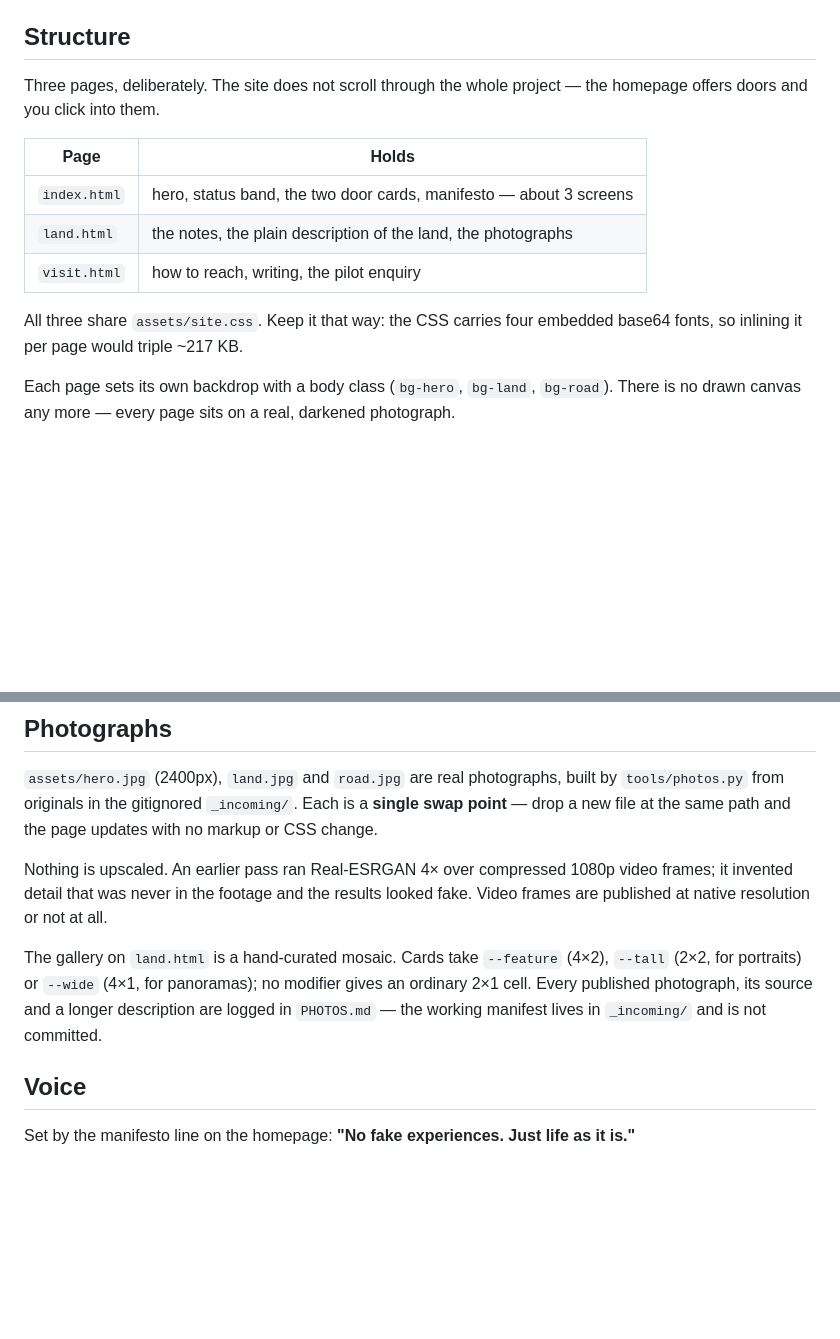
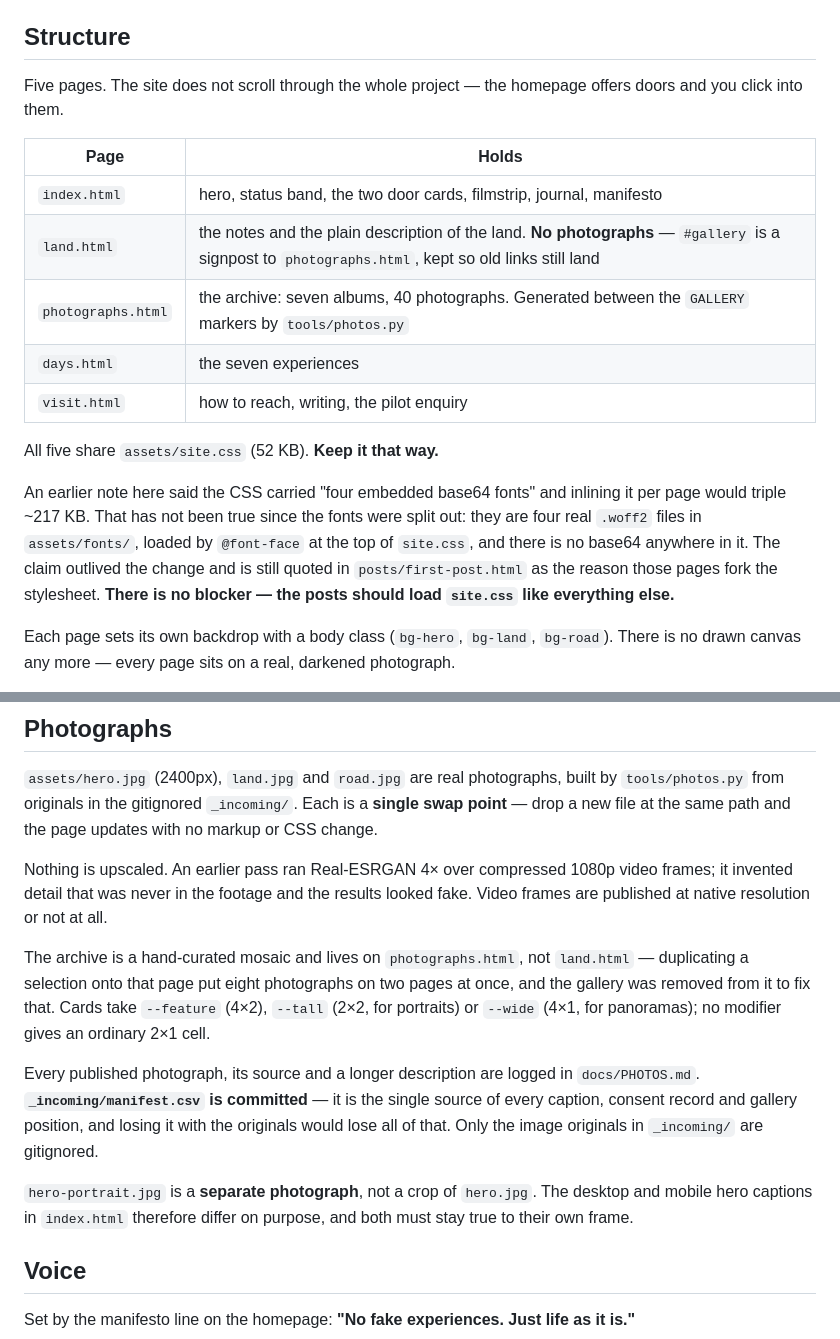
Before and after one commit to chandanpanda615-lab/life-with-love, a Markdown page: docs/BRAND.md, 2 parts joined by grey strips. Rendered like a GitHub page; blank space fills up the shorter version.

```diff
--- a/docs/BRAND.md
+++ b/docs/BRAND.md
@@ -78,17 +78,25 @@ caps line length; the hero lede is tighter at `46ch`.
 
 ## Structure
 
-Three pages, deliberately. The site does not scroll through the whole project — the
-homepage offers doors and you click into them.
+Five pages. The site does not scroll through the whole project — the homepage offers
+doors and you click into them.
 
 | Page | Holds |
 |---|---|
-| `index.html` | hero, status band, the two door cards, manifesto — about 3 screens |
-| `land.html` | the notes, the plain description of the land, the photographs |
+| `index.html` | hero, status band, the two door cards, filmstrip, journal, manifesto |
+| `land.html` | the notes and the plain description of the land. **No photographs** — `#gallery` is a signpost to `photographs.html`, kept so old links still land |
+| `photographs.html` | the archive: seven albums, 40 photographs. Generated between the `GALLERY` markers by `tools/photos.py` |
+| `days.html` | the seven experiences |
 | `visit.html` | how to reach, writing, the pilot enquiry |
 
-All three share `assets/site.css`. Keep it that way: the CSS carries four embedded
-base64 fonts, so inlining it per page would triple ~217 KB.
+All five share `assets/site.css` (52 KB). **Keep it that way.**
+
+An earlier note here said the CSS carried "four embedded base64 fonts" and inlining it
+per page would triple ~217 KB. That has not been true since the fonts were split out:
+they are four real `.woff2` files in `assets/fonts/`, loaded by `@font-face` at the top
+of `site.css`, and there is no base64 anywhere in it. The claim outlived the change and
+is still quoted in `posts/first-post.html` as the reason those pages fork the stylesheet.
+**There is no blocker — the posts should load `site.css` like everything else.**
 
 Each page sets its own backdrop with a body class (`bg-hero`, `bg-land`, `bg-road`).
 There is no drawn canvas any more — every page sits on a real, darkened photograph.
@@ -115,10 +123,19 @@ Nothing is upscaled. An earlier pass ran Real-ESRGAN 4× over compressed 1080p v
 frames; it invented detail that was never in the footage and the results looked fake.
 Video frames are published at native resolution or not at all.
 
-The gallery on `land.html` is a hand-curated mosaic. Cards take `--feature` (4×2),
-`--tall` (2×2, for portraits) or `--wide` (4×1, for panoramas); no modifier gives an
-ordinary 2×1 cell. Every published photograph, its source and a longer description are
-logged in `PHOTOS.md` — the working manifest lives in `_incoming/` and is not committed.
+The archive is a hand-curated mosaic and lives on `photographs.html`, not `land.html` —
+duplicating a selection onto that page put eight photographs on two pages at once, and
+the gallery was removed from it to fix that. Cards take `--feature` (4×2), `--tall` (2×2,
+for portraits) or `--wide` (4×1, for panoramas); no modifier gives an ordinary 2×1 cell.
+
+Every published photograph, its source and a longer description are logged in
+`docs/PHOTOS.md`. **`_incoming/manifest.csv` is committed** — it is the single source of
+every caption, consent record and gallery position, and losing it with the originals
+would lose all of that. Only the image originals in `_incoming/` are gitignored.
+
+`hero-portrait.jpg` is a **separate photograph**, not a crop of `hero.jpg`. The desktop
+and mobile hero captions in `index.html` therefore differ on purpose, and both must stay
+true to their own frame.
 
 ## Voice
 
```
Also changed, not shown: CLAUDE.md (+72 -11 lines).
